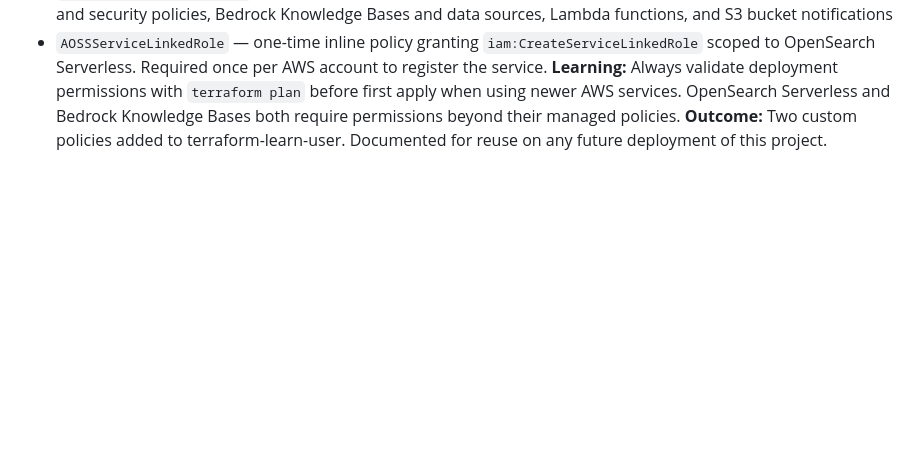
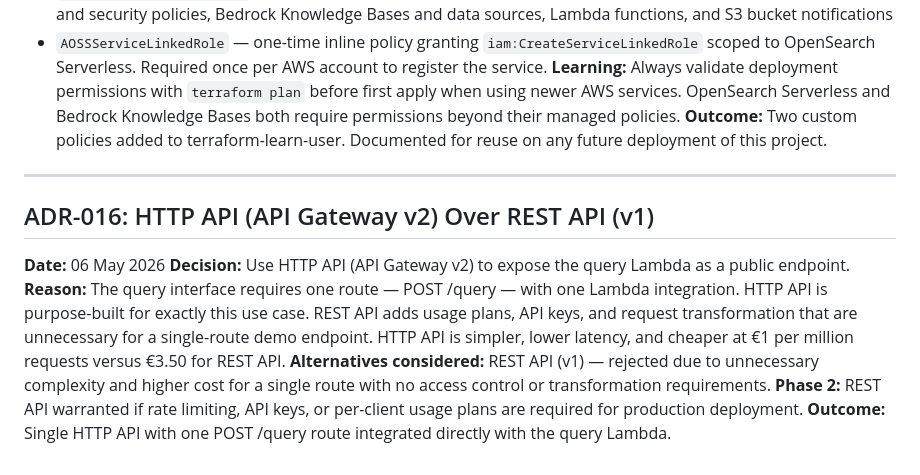
Before and after one commit to nathanielkay11-tech/aws-bedrock-rag-pipeline, a Markdown page: docs/design-decisions.md, the part around the change. Rendered like a GitHub page; blank space fills up the shorter version.

Commit message:
docs: add ADR-016 HTTP API over REST API

```diff
--- a/docs/design-decisions.md
+++ b/docs/design-decisions.md
@@ -316,3 +316,23 @@ OpenSearch Serverless and Bedrock Knowledge Bases both require
 permissions beyond their managed policies.
 **Outcome:** Two custom policies added to terraform-learn-user.
 Documented for reuse on any future deployment of this project.
+
+---
+
+## ADR-016: HTTP API (API Gateway v2) Over REST API (v1)
+**Date:** 06 May 2026
+**Decision:** Use HTTP API (API Gateway v2) to expose the
+query Lambda as a public endpoint.
+**Reason:** The query interface requires one route — POST /query
+— with one Lambda integration. HTTP API is purpose-built for
+exactly this use case. REST API adds usage plans, API keys, and
+request transformation that are unnecessary for a single-route
+demo endpoint. HTTP API is simpler, lower latency, and cheaper
+at €1 per million requests versus €3.50 for REST API.
+**Alternatives considered:** REST API (v1) — rejected due to
+unnecessary complexity and higher cost for a single route with
+no access control or transformation requirements.
+**Phase 2:** REST API warranted if rate limiting, API keys,
+or per-client usage plans are required for production deployment.
+**Outcome:** Single HTTP API with one POST /query route
+integrated directly with the query Lambda.
```
